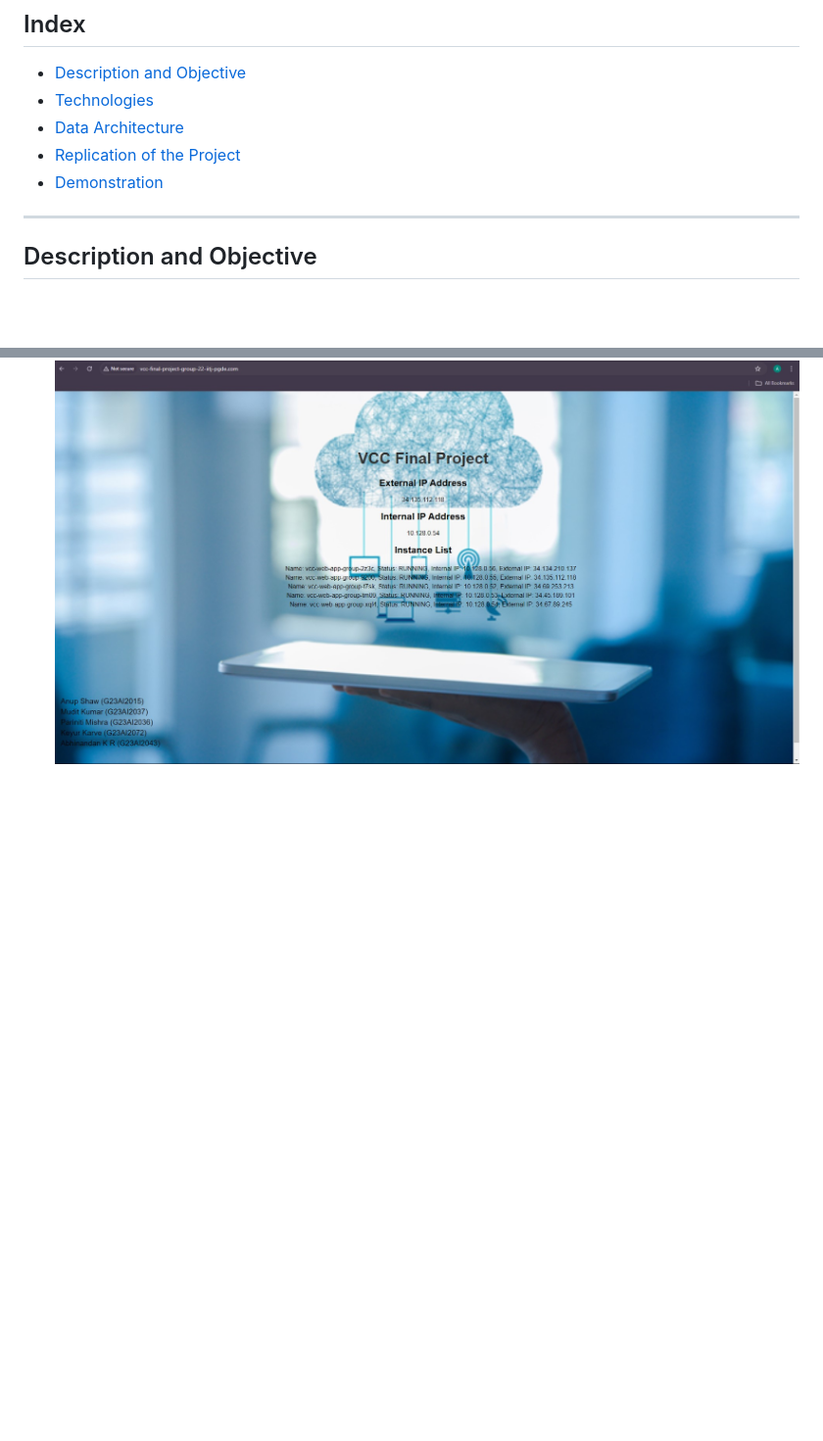
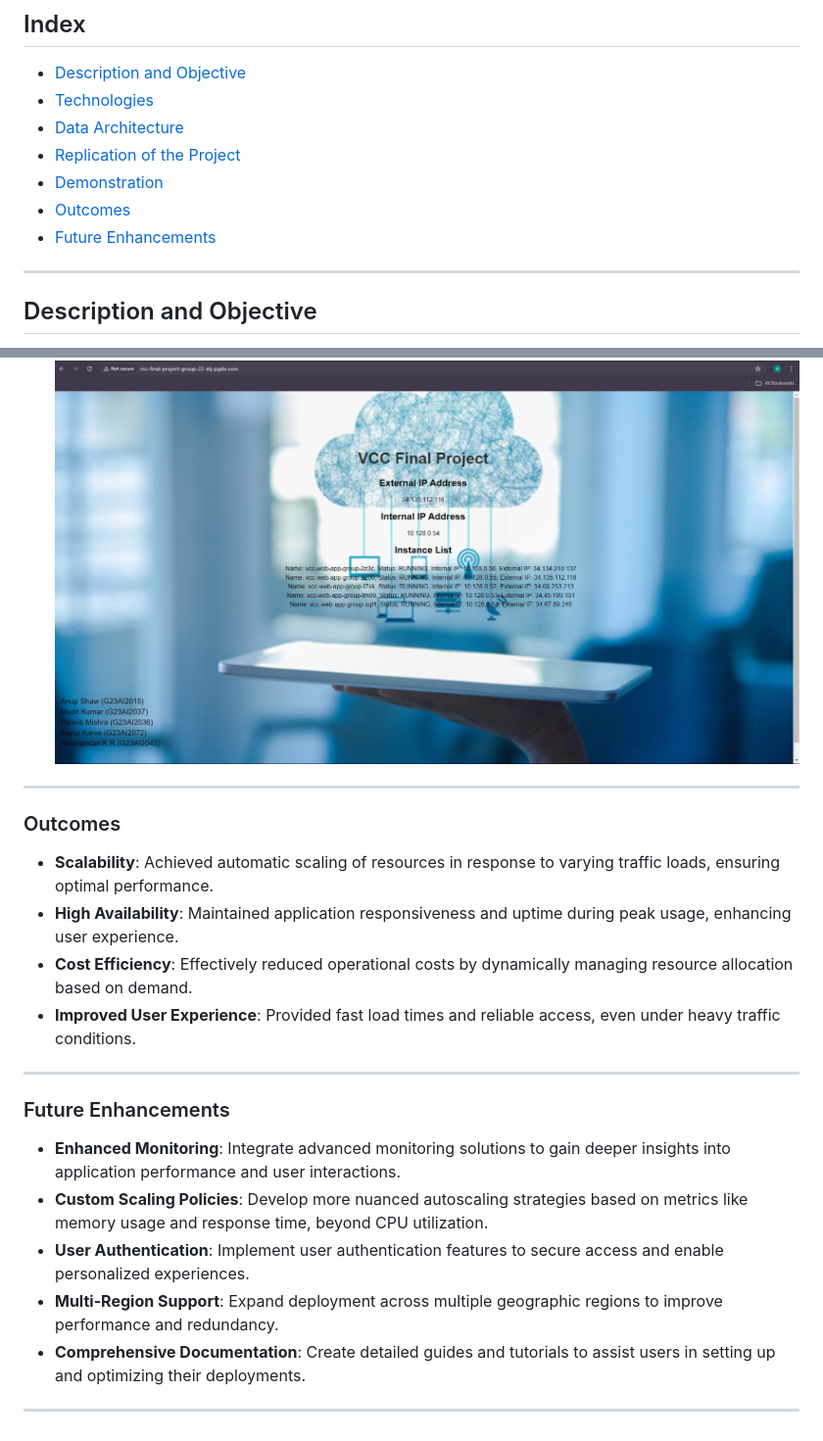
Before and after one commit to g23ai2043/VCC-Final-Project, a Markdown page: README.md, 2 parts joined by grey strips. Shown at 98% size. Rendered like a GitHub page; blank space fills up the shorter version.

```diff
--- a/README.md
+++ b/README.md
@@ -13,6 +13,8 @@
 - [Data Architecture](#data-architecture)
 - [Replication of the Project](#replication-of-the-project)
 - [Demonstration](#demonstration)
+- [Outcomes](#outcomes)
+- [Future Enhancements](#future-enhancements)
 
 ---
 
@@ -295,3 +297,24 @@ Replication steps are provided for Windows OS and Google Cloud Platform.
   <p align="center"> <img src="images/Instance_group_monitor_more_50.jpg" alt="Instance_group_monitor_more_50"> </p>
   - Website after CPU utilization goes above 50%
   <p align="center"> <img src="images/Website_more_50.jpg" alt="Website_more_50"> </p>
+
+---
+
+### Outcomes
+
+- **Scalability**: Achieved automatic scaling of resources in response to varying traffic loads, ensuring optimal performance.
+- **High Availability**: Maintained application responsiveness and uptime during peak usage, enhancing user experience.
+- **Cost Efficiency**: Effectively reduced operational costs by dynamically managing resource allocation based on demand.
+- **Improved User Experience**: Provided fast load times and reliable access, even under heavy traffic conditions.
+
+---
+
+### Future Enhancements
+
+- **Enhanced Monitoring**: Integrate advanced monitoring solutions to gain deeper insights into application performance and user interactions.
+- **Custom Scaling Policies**: Develop more nuanced autoscaling strategies based on metrics like memory usage and response time, beyond CPU utilization.
+- **User Authentication**: Implement user authentication features to secure access and enable personalized experiences.
+- **Multi-Region Support**: Expand deployment across multiple geographic regions to improve performance and redundancy.
+- **Comprehensive Documentation**: Create detailed guides and tutorials to assist users in setting up and optimizing their deployments.
+
+---
```
